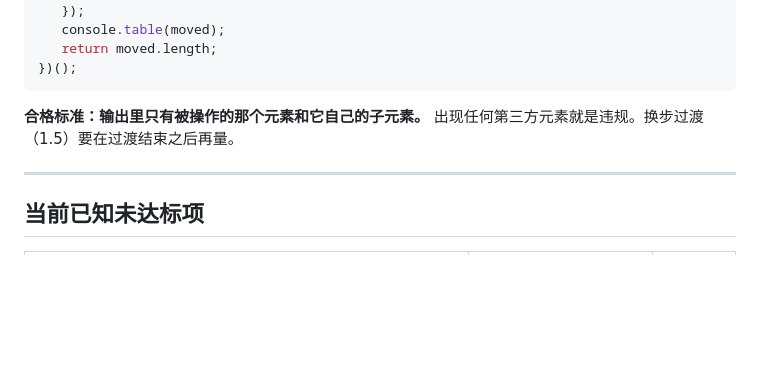
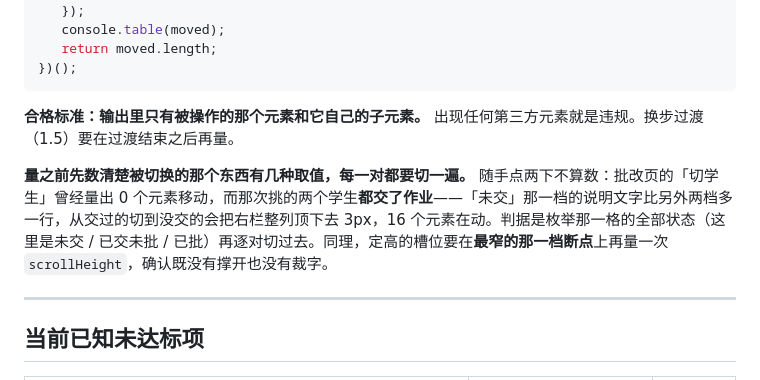
Before and after one commit to ai0506/SeedToCode, a Markdown page: FRONTEND_RULES.md, the part around the change. Rendered like a GitHub page; blank space fills up the shorter version.

Commit message:
docs: 稳定性快照法补一条——量之前先数清楚有几种取值
批改页的「切学生」曾经量出 0 个元素移动，而那次挑的两个学生都交了作业；
「未交」那一档的说明文字比另外两档多一行，从交过的切到没交的会把右栏整列
顶下去 3px，16 个元素在动。随手点两下不算数，要枚举那一格的全部状态逐对切过。
定高的槽位还要在最窄的那一档断点上再量一次 scrollHeight，确认既没撑开也没裁字。

Co-Authored-By: Claude Opus 5 <noreply@anthropic.com>

```diff
--- a/FRONTEND_RULES.md
+++ b/FRONTEND_RULES.md
@@ -163,6 +163,8 @@ window.__snap.size;
 
 **合格标准：输出里只有被操作的那个元素和它自己的子元素。** 出现任何第三方元素就是违规。换步过渡（1.5）要在过渡结束之后再量。
 
+**量之前先数清楚被切换的那个东西有几种取值，每一对都要切一遍。** 随手点两下不算数：批改页的「切学生」曾经量出 0 个元素移动，而那次挑的两个学生**都交了作业**——「未交」那一档的说明文字比另外两档多一行，从交过的切到没交的会把右栏整列顶下去 3px，16 个元素在动。判据是枚举那一格的全部状态（这里是未交 / 已交未批 / 已批）再逐对切过去。同理，定高的槽位要在**最窄的那一档断点**上再量一次 `scrollHeight`，确认既没有撑开也没有裁字。
+
 ---
 
 ## 当前已知未达标项
```
